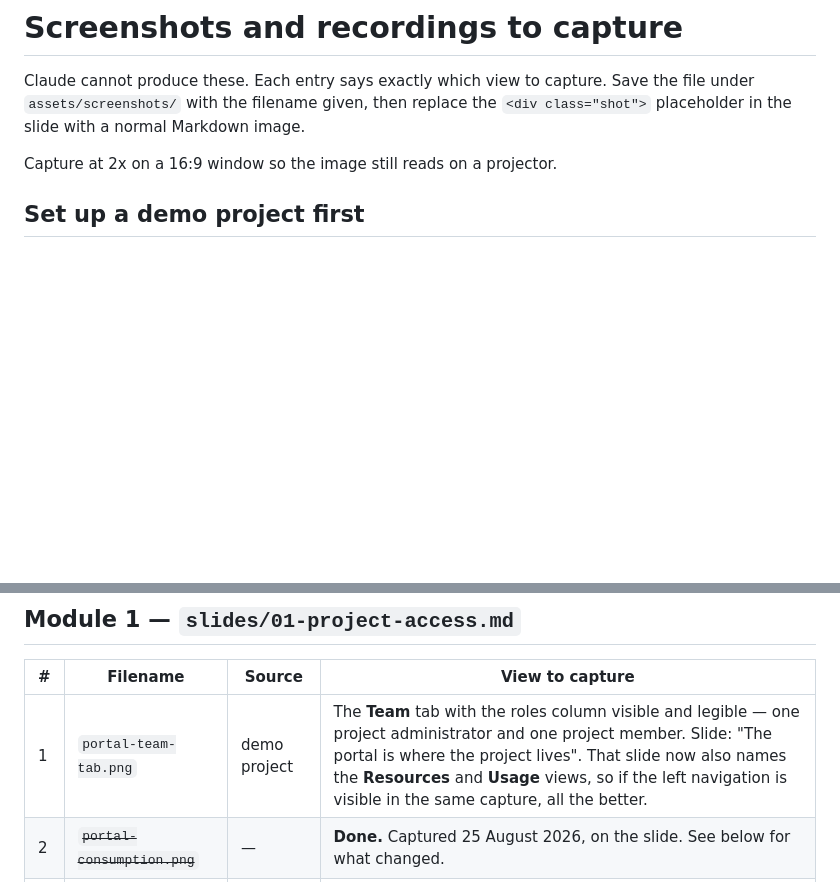
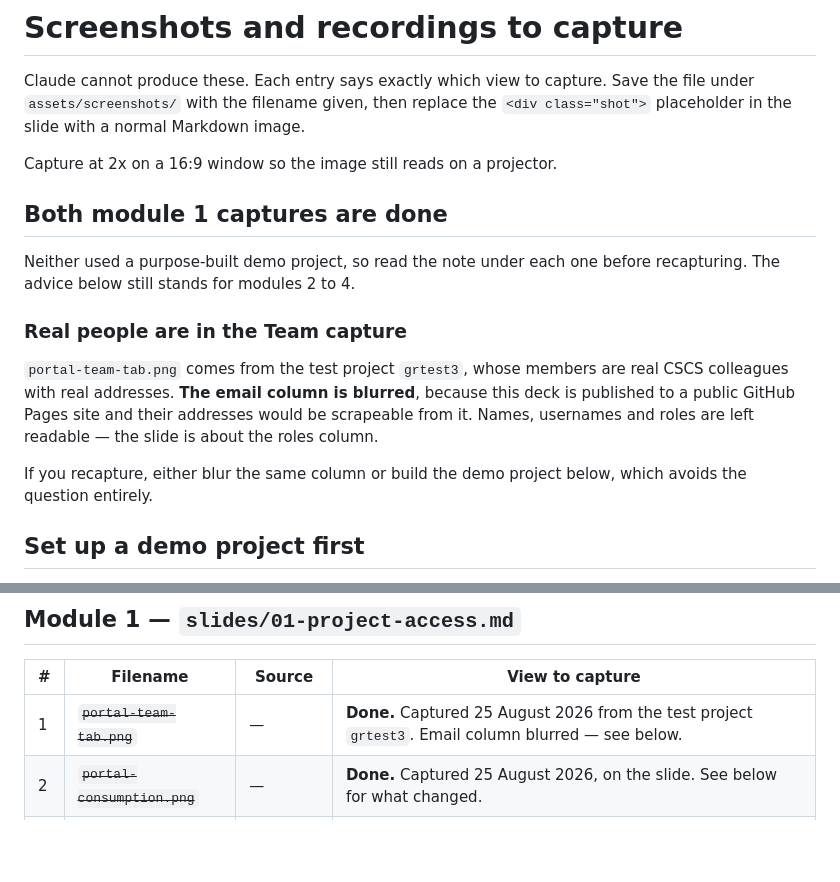
Before and after one commit to eth-cscs/ml-project-example, a Markdown page: assets/screenshots/TODO.md, 2 parts joined by grey strips. Rendered like a GitHub page; blank space fills up the shorter version.

```diff
--- a/assets/screenshots/TODO.md
+++ b/assets/screenshots/TODO.md
@@ -5,6 +5,21 @@ file under `assets/screenshots/` with the filename given, then replace the
 `<div class="shot">` placeholder in the slide with a normal Markdown image.
 
 Capture at 2x on a 16:9 window so the image still reads on a projector.
+
+## Both module 1 captures are done
+
+Neither used a purpose-built demo project, so read the note under each one before
+recapturing. The advice below still stands for modules 2 to 4.
+
+### Real people are in the Team capture
+
+`portal-team-tab.png` comes from the test project `grtest3`, whose members are real CSCS
+colleagues with real addresses. **The email column is blurred**, because this deck is
+published to a public GitHub Pages site and their addresses would be scrapeable from it.
+Names, usernames and roles are left readable — the slide is about the roles column.
+
+If you recapture, either blur the same column or build the demo project below, which
+avoids the question entirely.
 
 ## Set up a demo project first
 
@@ -23,7 +38,7 @@ One thing a demo project **cannot** give you: a consumption history. See capture
 
 | # | Filename | Source | View to capture |
 |---|---|---|---|
-| 1 | `portal-team-tab.png` | demo project | The **Team** tab with the roles column visible and legible — one project administrator and one project member. Slide: "The portal is where the project lives". That slide now also names the **Resources** and **Usage** views, so if the left navigation is visible in the same capture, all the better. |
+| 1 | ~~`portal-team-tab.png`~~ | — | **Done.** Captured 25 August 2026 from the test project `grtest3`. Email column blurred — see below. |
 | 2 | ~~`portal-consumption.png`~~ | — | **Done.** Captured 25 August 2026, on the slide. See below for what changed. |
 | 3 | `portal-invite-dialog.png` | demo project | The **Invite Users** dialog with the role dropdown open, so the three role names are readable. Optional — use it if slide "Adding someone takes one email address" feels too abstract on the day. |
 | 4 | ~~`user-account-sign-key.png`~~ | — | **No longer needed.** Key signing came off the slides on 25 August; it is handout-only now. |
```
Also changed, not shown: slides/01-project-access.md (+40 -25 lines), assets/screenshots/portal-team-tab.png (added), 1 other file.
